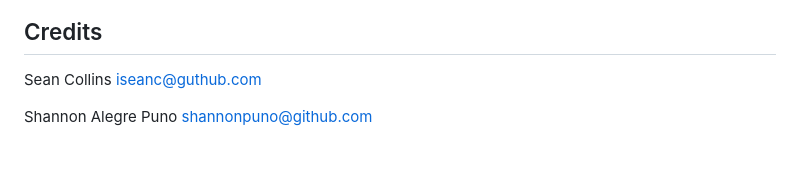
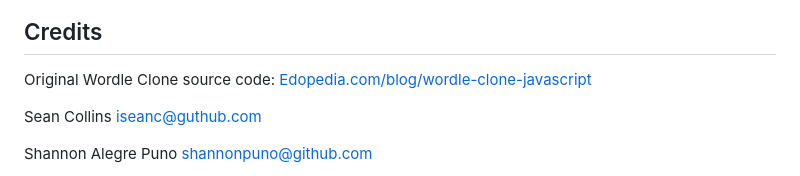
Before and after one commit to iseanc/hello-wordl-game, a Markdown page: README.md, the part around the change. Rendered like a GitHub page; blank space fills up the shorter version.

Commit message:
Updated README with attribution for Wordle Clone source code

```diff
--- a/README.md
+++ b/README.md
@@ -60,6 +60,8 @@ If you guess the target-word, the game ends, and "You Win" appears above the gam
 
 ## Credits
 
+Original Wordle Clone source code: [Edopedia.com/blog/wordle-clone-javascript](https://www.edopedia.com/blog/wordle-clone-javascript/)
+
 Sean Collins
 [iseanc@guthub.com](#iseanc@guthub.com)
 
```
